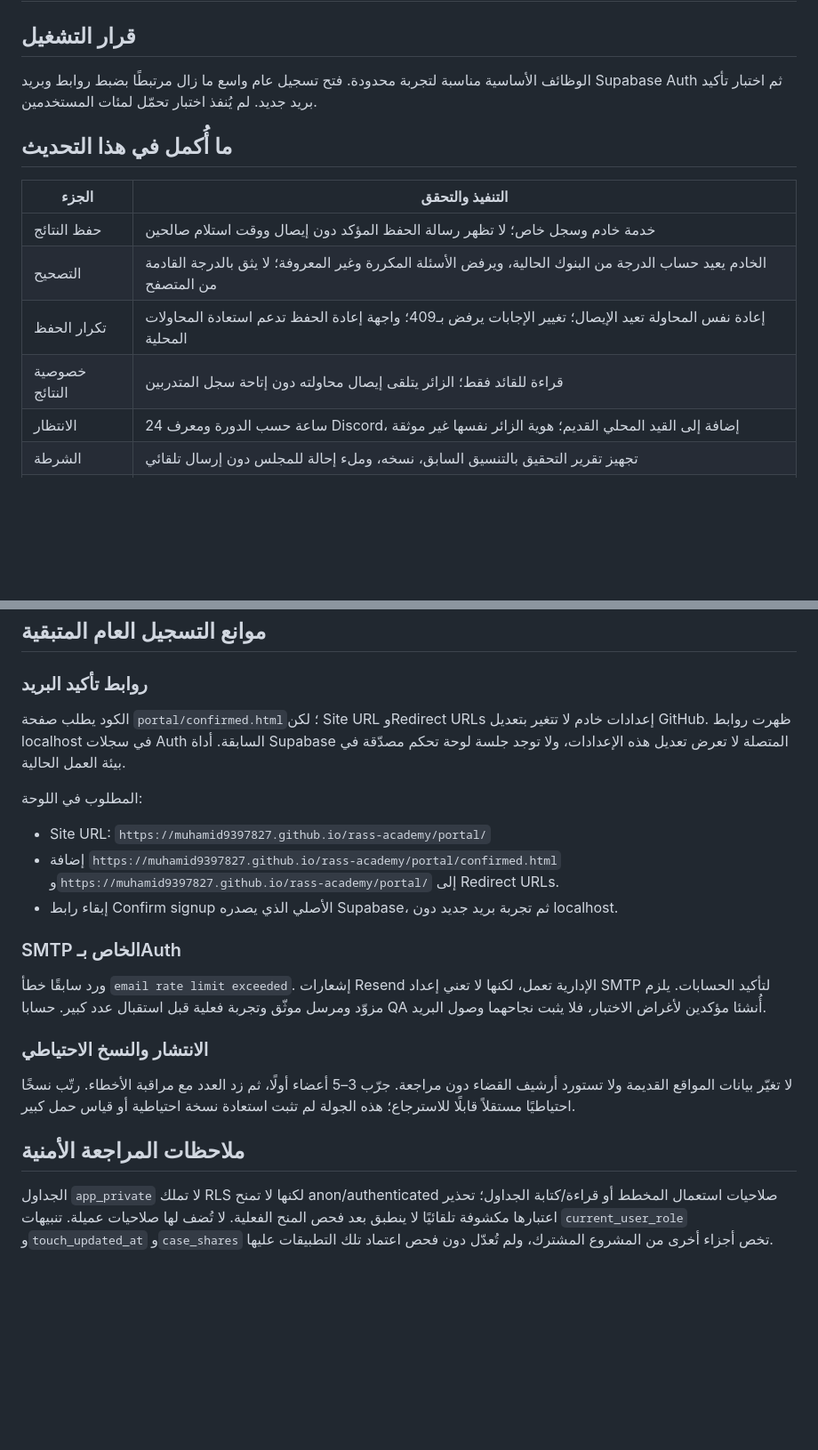
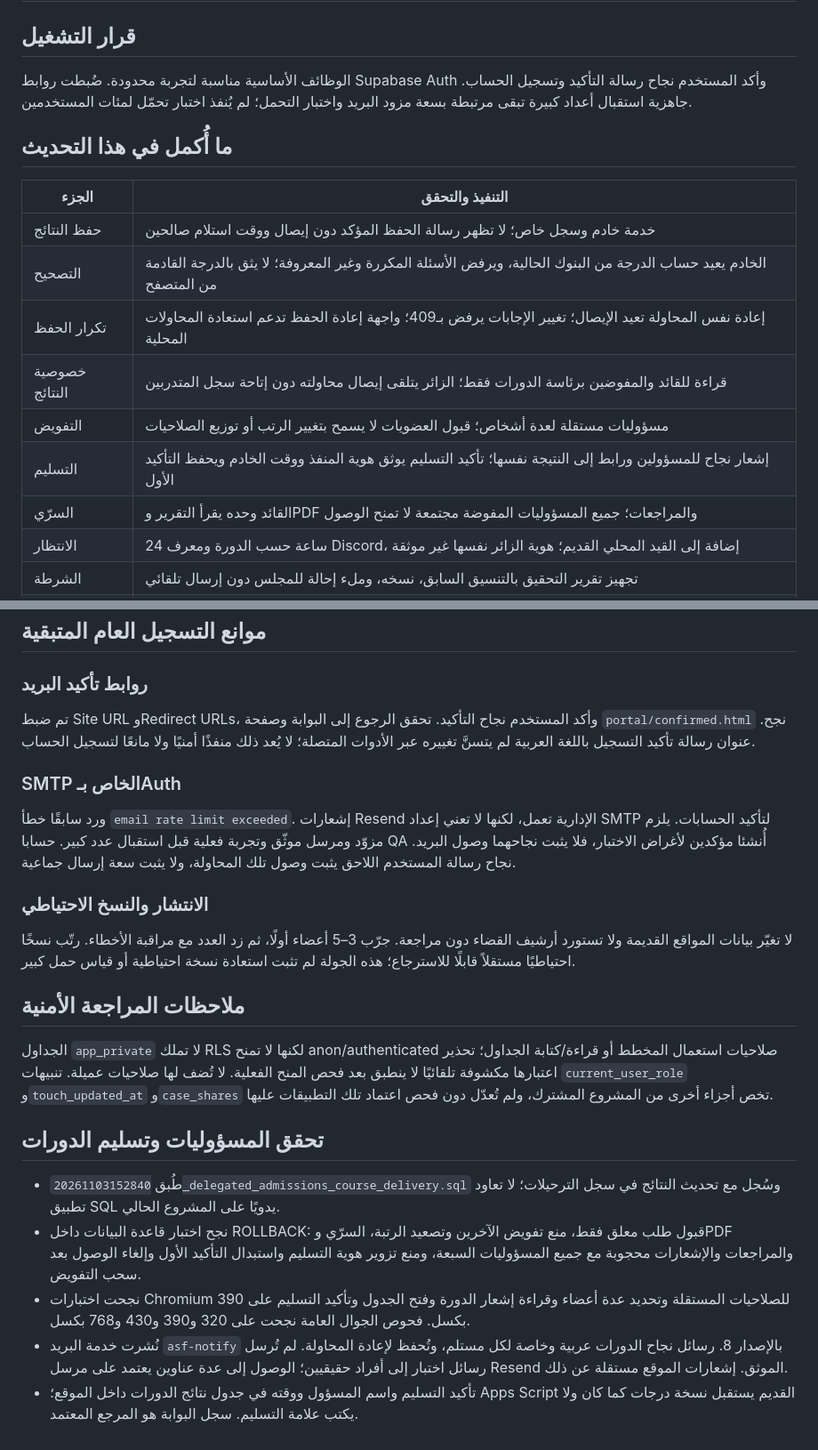
Before and after one commit to muhamid9397827/rass-academy, a Markdown page: portal/RELEASE-READINESS.md, 2 parts joined by grey strips. Shown at 89% size. Rendered like a GitHub page; blank space fills up the shorter version.

Commit message:
docs: record verified responsibilities and delivery readiness [skip ci]

```diff
--- a/portal/RELEASE-READINESS.md
+++ b/portal/RELEASE-READINESS.md
@@ -2,7 +2,7 @@
 
 ## قرار التشغيل
 
-الوظائف الأساسية مناسبة لتجربة محدودة. فتح تسجيل عام واسع ما زال مرتبطًا بضبط روابط وبريد Supabase Auth ثم اختبار تأكيد بريد جديد. لم يُنفذ اختبار تحمّل لمئات المستخدمين.
+الوظائف الأساسية مناسبة لتجربة محدودة. ضُبطت روابط Supabase Auth وأكد المستخدم نجاح رسالة التأكيد وتسجيل الحساب. جاهزية استقبال أعداد كبيرة تبقى مرتبطة بسعة مزود البريد واختبار التحمل؛ لم يُنفذ اختبار تحمّل لمئات المستخدمين.
 
 ## ما أُكمل في هذا التحديث
 
@@ -11,7 +11,10 @@
 | حفظ النتائج | خدمة خادم وسجل خاص؛ لا تظهر رسالة الحفظ المؤكد دون إيصال ووقت استلام صالحين |
 | التصحيح | الخادم يعيد حساب الدرجة من البنوك الحالية، ويرفض الأسئلة المكررة وغير المعروفة؛ لا يثق بالدرجة القادمة من المتصفح |
 | تكرار الحفظ | إعادة نفس المحاولة تعيد الإيصال؛ تغيير الإجابات يرفض بـ409؛ واجهة إعادة الحفظ تدعم استعادة المحاولات المحلية |
-| خصوصية النتائج | قراءة للقائد فقط؛ الزائر يتلقى إيصال محاولته دون إتاحة سجل المتدربين |
+| خصوصية النتائج | قراءة للقائد والمفوضين برئاسة الدورات فقط؛ الزائر يتلقى إيصال محاولته دون إتاحة سجل المتدربين |
+| التفويض | مسؤوليات مستقلة لعدة أشخاص؛ قبول العضويات لا يسمح بتغيير الرتب أو توزيع الصلاحيات |
+| التسليم | إشعار نجاح للمسؤولين ورابط إلى النتيجة نفسها؛ تأكيد التسليم يوثق هوية المنفذ ووقت الخادم ويحفظ التأكيد الأول |
+| السرّي | القائد وحده يقرأ التقرير وPDF والمراجعات؛ جميع المسؤوليات المفوضة مجتمعة لا تمنح الوصول |
 | الانتظار | 24 ساعة حسب الدورة ومعرف Discord، إضافة إلى القيد المحلي القديم؛ هوية الزائر نفسها غير موثقة |
 | الشرطة | تجهيز تقرير التحقيق بالتنسيق السابق، نسخه، وملء إحالة للمجلس دون إرسال تلقائي |
 | القضاء | فصل النشط والمنتهي والملغي، مع عرض نهاية المدة وسبب الإلغاء دون حذف أو تعديل الأرشيف القديم |
@@ -35,16 +38,11 @@
 
 ### روابط تأكيد البريد
 
-الكود يطلب صفحة `portal/confirmed.html`؛ لكن Site URL وRedirect URLs إعدادات خادم لا تتغير بتعديل GitHub. ظهرت روابط localhost في سجلات Auth السابقة. أداة Supabase المتصلة لا تعرض تعديل هذه الإعدادات، ولا توجد جلسة لوحة تحكم مصدّقة في بيئة العمل الحالية.
-
-المطلوب في اللوحة:
-- Site URL: `https://muhamid9397827.github.io/rass-academy/portal/`
-- إضافة `https://muhamid9397827.github.io/rass-academy/portal/confirmed.html` و`https://muhamid9397827.github.io/rass-academy/portal/` إلى Redirect URLs.
-- إبقاء رابط Confirm signup الأصلي الذي يصدره Supabase، ثم تجربة بريد جديد دون localhost.
+تم ضبط Site URL وRedirect URLs، وأكد المستخدم نجاح التأكيد. تحقق الرجوع إلى البوابة وصفحة `portal/confirmed.html` نجح. عنوان رسالة تأكيد التسجيل باللغة العربية لم يتسنَّ تغييره عبر الأدوات المتصلة؛ لا يُعد ذلك منفذًا أمنيًا ولا مانعًا لتسجيل الحساب.
 
 ### SMTP الخاص بـAuth
 
-ورد سابقًا خطأ `email rate limit exceeded`. إشعارات Resend الإدارية تعمل، لكنها لا تعني إعداد SMTP لتأكيد الحسابات. يلزم مزوّد ومرسل موثّق وتجربة فعلية قبل استقبال عدد كبير. حسابا QA أُنشئا مؤكدين لأغراض الاختبار، فلا يثبت نجاحهما وصول البريد.
+ورد سابقًا خطأ `email rate limit exceeded`. إشعارات Resend الإدارية تعمل، لكنها لا تعني إعداد SMTP لتأكيد الحسابات. يلزم مزوّد ومرسل موثّق وتجربة فعلية قبل استقبال عدد كبير. حسابا QA أُنشئا مؤكدين لأغراض الاختبار، فلا يثبت نجاحهما وصول البريد. نجاح رسالة المستخدم اللاحق يثبت وصول تلك المحاولة، ولا يثبت سعة إرسال جماعية.
 
 ### الانتشار والنسخ الاحتياطي
 
@@ -53,3 +51,11 @@
 ## ملاحظات المراجعة الأمنية
 
 الجداول `app_private` لا تملك RLS لكنها لا تمنح anon/authenticated صلاحيات استعمال المخطط أو قراءة/كتابة الجداول؛ تحذير اعتبارها مكشوفة تلقائيًا لا ينطبق بعد فحص المنح الفعلية. لا تُضف لها صلاحيات عميلة. تنبيهات `current_user_role` و`touch_updated_at` و`case_shares` تخص أجزاء أخرى من المشروع المشترك، ولم تُعدّل دون فحص اعتماد تلك التطبيقات عليها.
+
+## تحقق المسؤوليات وتسليم الدورات
+
+- طُبق `20261103152840_delegated_admissions_course_delivery.sql` وسُجل مع تحديث النتائج في سجل الترحيلات؛ لا تعاود تطبيق SQL يدويًا على المشروع الحالي.
+- نجح اختبار قاعدة البيانات داخل ROLLBACK: قبول طلب معلق فقط، منع تفويض الآخرين وتصعيد الرتبة، السرّي وPDF والمراجعات والإشعارات محجوبة مع جميع المسؤوليات السبعة، ومنع تزوير هوية التسليم واستبدال التأكيد الأول وإلغاء الوصول بعد سحب التفويض.
+- نجحت اختبارات Chromium للصلاحيات المستقلة وتحديد عدة أعضاء وقراءة إشعار الدورة وفتح الجدول وتأكيد التسليم على 390 بكسل. فحوص الجوال العامة نجحت على 320 و390 و430 و768 بكسل.
+- نُشرت خدمة البريد `asf-notify` بالإصدار 8. رسائل نجاح الدورات عربية وخاصة لكل مستلم، وتُحفظ لإعادة المحاولة. لم تُرسل رسائل اختبار إلى أفراد حقيقيين؛ الوصول إلى عدة عناوين يعتمد على مرسل Resend الموثق. إشعارات الموقع مستقلة عن ذلك.
+- تأكيد التسليم واسم المسؤول ووقته في جدول نتائج الدورات داخل الموقع؛ Apps Script القديم يستقبل نسخة درجات كما كان ولا يكتب علامة التسليم. سجل البوابة هو المرجع المعتمد.
```
